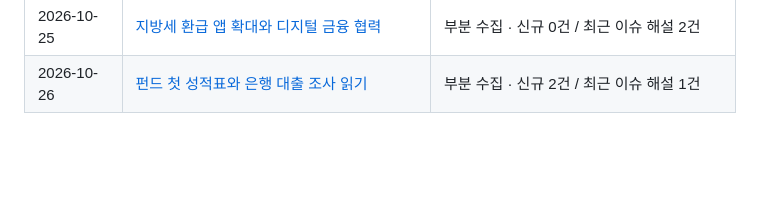
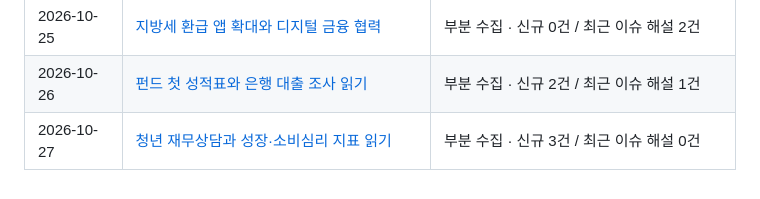
Before and after one commit to Ji-Un-Gil/financialSummary, a Markdown page: briefings/README.md, the part around the change. Drawn GitHub-style; blank space fills up the shorter version.

Commit message:
Publish verified Korean financial briefing for 2026-10-27

```diff
--- a/briefings/README.md
+++ b/briefings/README.md
@@ -48,3 +48,4 @@
 | 2026-10-24 | [생산자물가 읽기와 은행 정책의 확정 여부](2026/10/2026-10-24.md) | 부분 수집 · 신규 0건 / 최근 이슈 해설 2건 |
 | 2026-10-25 | [지방세 환급 앱 확대와 디지털 금융 협력](2026/10/2026-10-25.md) | 부분 수집 · 신규 0건 / 최근 이슈 해설 2건 |
 | 2026-10-26 | [펀드 첫 성적표와 은행 대출 조사 읽기](2026/10/2026-10-26.md) | 부분 수집 · 신규 2건 / 최근 이슈 해설 1건 |
+| 2026-10-27 | [청년 재무상담과 성장·소비심리 지표 읽기](2026/10/2026-10-27.md) | 부분 수집 · 신규 3건 / 최근 이슈 해설 0건 |
```
Also changed, not shown: 2 other files.
